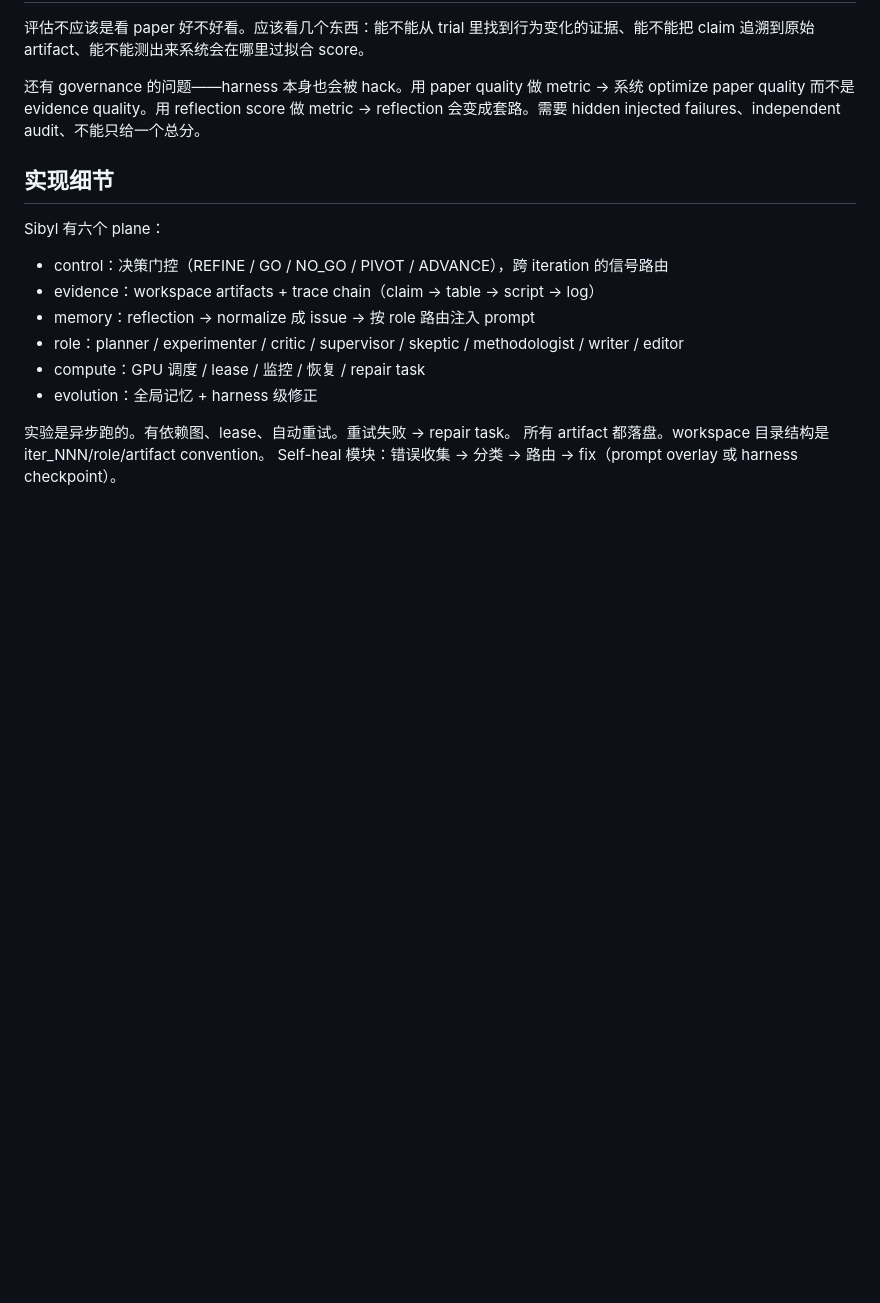
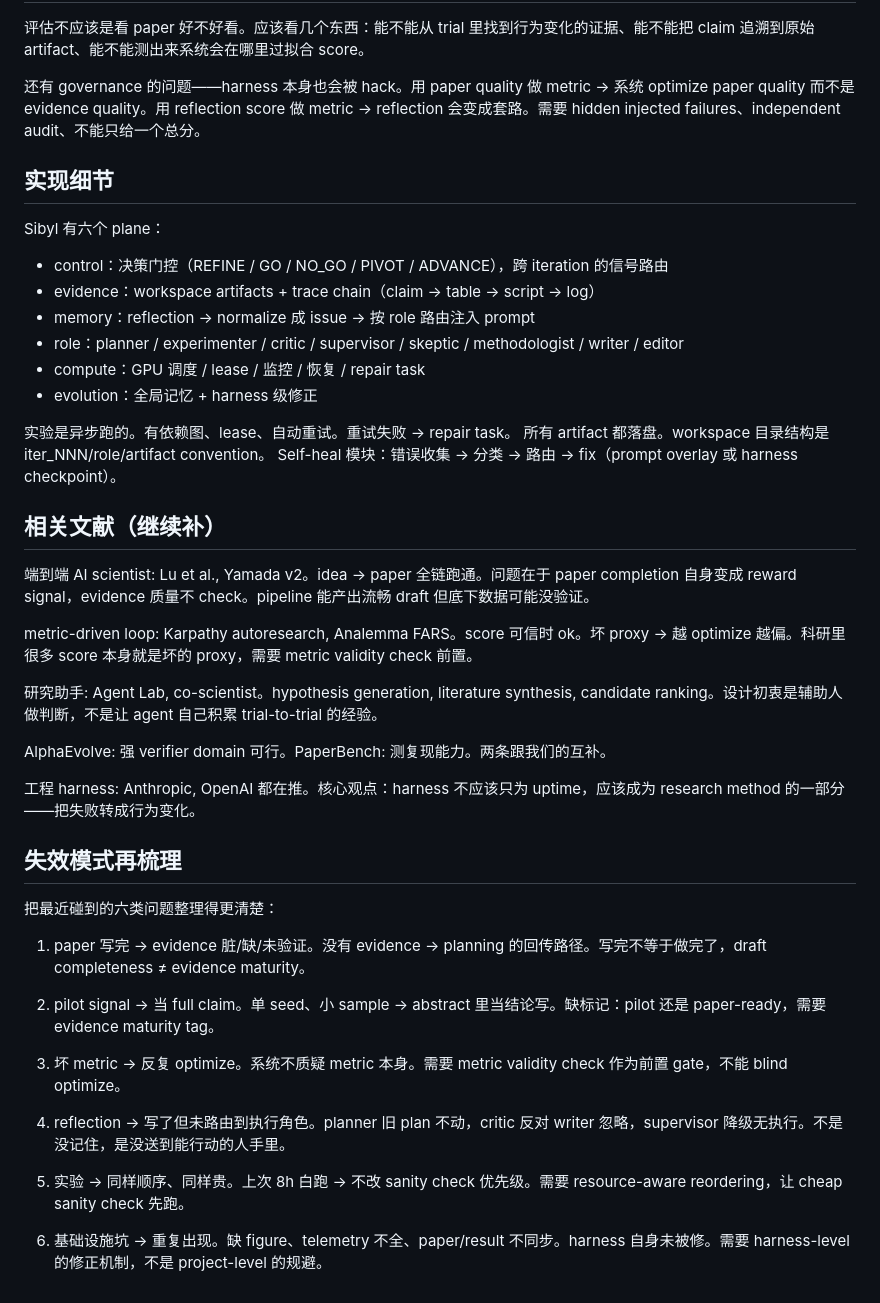
Before and after one commit to c3247238/nips26-appeal, a Markdown page: sibyl_initial_draft_cn.md, the part around the change. GitHub-like rendering; blank space fills up the shorter version.

Commit message:
related work 和 failure modes

```diff
--- a/sibyl_initial_draft_cn.md
+++ b/sibyl_initial_draft_cn.md
@@ -160,3 +160,32 @@ Sibyl 有六个 plane：
 实验是异步跑的。有依赖图、lease、自动重试。重试失败 → repair task。
 所有 artifact 都落盘。workspace 目录结构是 iter_NNN/role/artifact convention。
 Self-heal 模块：错误收集 → 分类 → 路由 → fix（prompt overlay 或 harness checkpoint）。
+
+
+## 相关文献（继续补）
+
+端到端 AI scientist: Lu et al., Yamada v2。idea → paper 全链跑通。问题在于 paper completion 自身变成 reward signal，evidence 质量不 check。pipeline 能产出流畅 draft 但底下数据可能没验证。
+
+metric-driven loop: Karpathy autoresearch, Analemma FARS。score 可信时 ok。坏 proxy → 越 optimize 越偏。科研里很多 score 本身就是坏的 proxy，需要 metric validity check 前置。
+
+研究助手: Agent Lab, co-scientist。hypothesis generation, literature synthesis, candidate ranking。设计初衷是辅助人做判断，不是让 agent 自己积累 trial-to-trial 的经验。
+
+AlphaEvolve: 强 verifier domain 可行。PaperBench: 测复现能力。两条跟我们的互补。
+
+工程 harness: Anthropic, OpenAI 都在推。核心观点：harness 不应该只为 uptime，应该成为 research method 的一部分——把失败转成行为变化。
+
+## 失效模式再梳理
+
+把最近碰到的六类问题整理得更清楚：
+
+1. paper 写完 → evidence 脏/缺/未验证。没有 evidence → planning 的回传路径。写完不等于做完了，draft completeness ≠ evidence maturity。
+
+2. pilot signal → 当 full claim。单 seed、小 sample → abstract 里当结论写。缺标记：pilot 还是 paper-ready，需要 evidence maturity tag。
+
+3. 坏 metric → 反复 optimize。系统不质疑 metric 本身。需要 metric validity check 作为前置 gate，不能 blind optimize。
+
+4. reflection → 写了但未路由到执行角色。planner 旧 plan 不动，critic 反对 writer 忽略，supervisor 降级无执行。不是没记住，是没送到能行动的人手里。
+
+5. 实验 → 同样顺序、同样贵。上次 8h 白跑 → 不改 sanity check 优先级。需要 resource-aware reordering，让 cheap sanity check 先跑。
+
+6. 基础设施坑 → 重复出现。缺 figure、telemetry 不全、paper/result 不同步。harness 自身未被修。需要 harness-level 的修正机制，不是 project-level 的规避。
```
